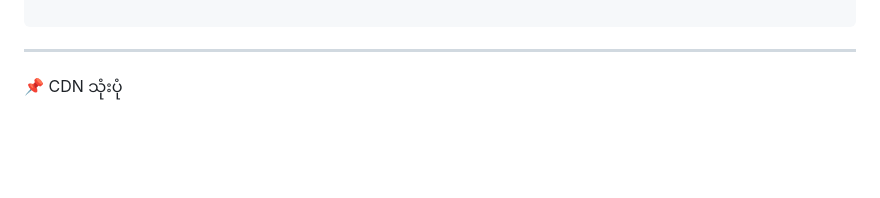
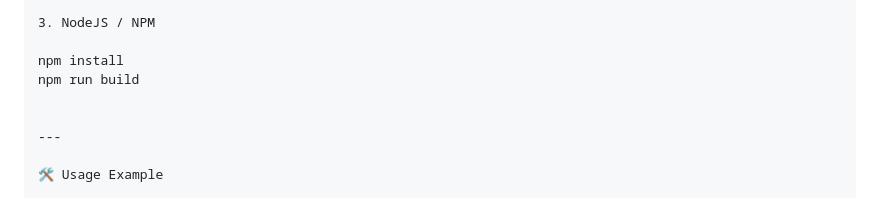
Before and after one commit to Smartburme/burme-npl, a Markdown page: README.md, the part around the change printed below. Drawn GitHub-style; blank space fills up the shorter version.

````diff
--- a/README.md
+++ b/README.md
@@ -127,6 +40,11 @@ export default {
 
-```
+3. NodeJS / NPM
+
+npm install
+npm run build
+
+
 ---
 
-📌 CDN သုံးပုံ
+🛠 Usage Example
 
````
Also changed, not shown: other parts of README.md (+80 -122 lines).
